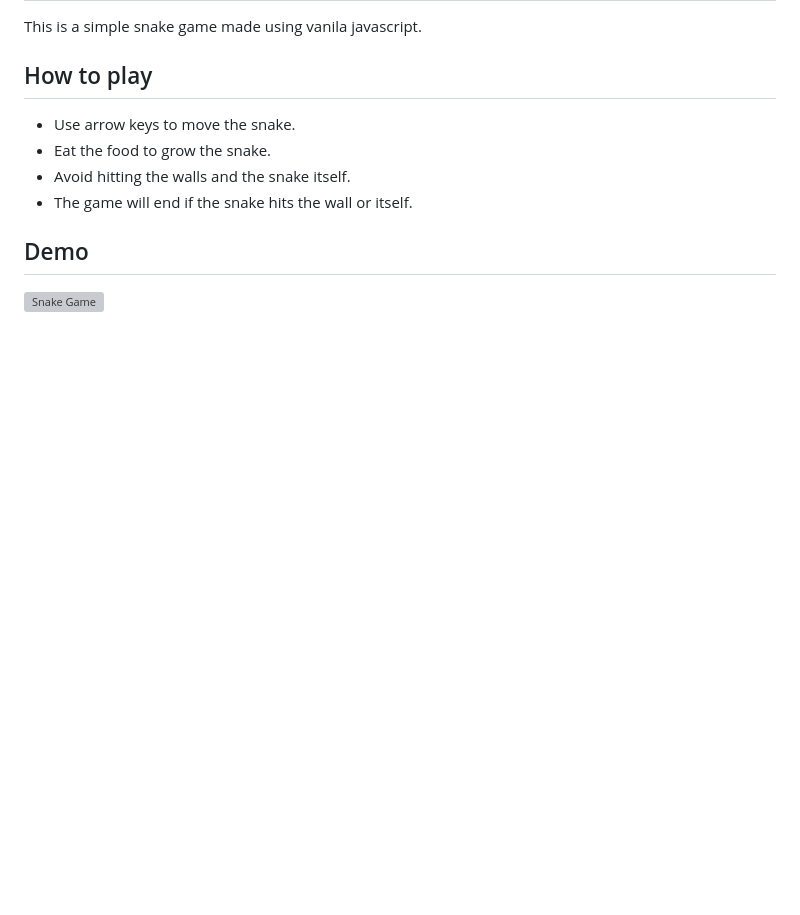
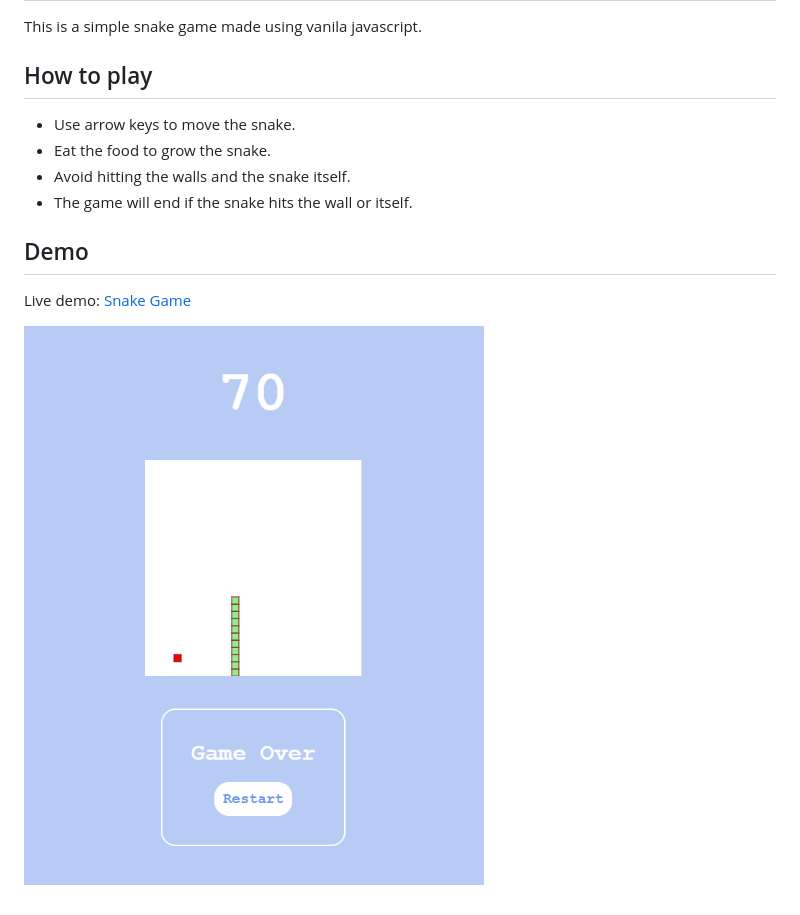
Before and after one commit to sahil-randhawa/snake-game, a Markdown page: readme.md, the part around the change. Drawn GitHub-style; pictures changed too: img/snakegame.png (added); blank space fills up the shorter version; grey boxes are pictures that could not be loaded.

```diff
--- a/readme.md
+++ b/readme.md
@@ -13,4 +13,6 @@ This is a simple snake game made using vanila javascript.
 
 ## Demo
 
-![Snake Game](https://sahil-randhawa.github.io/snake-game)
+Live demo: [Snake Game](https://sahil-randhawa.github.io/snake-game/)
+
+![Snake Game](./img/snakegame.png)
```
